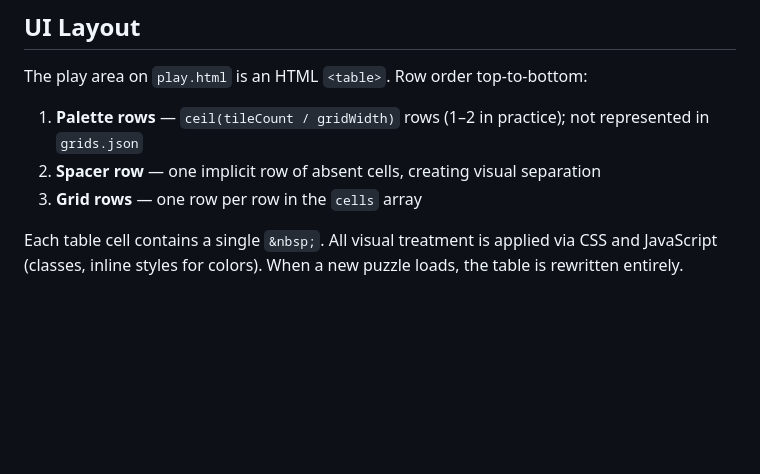
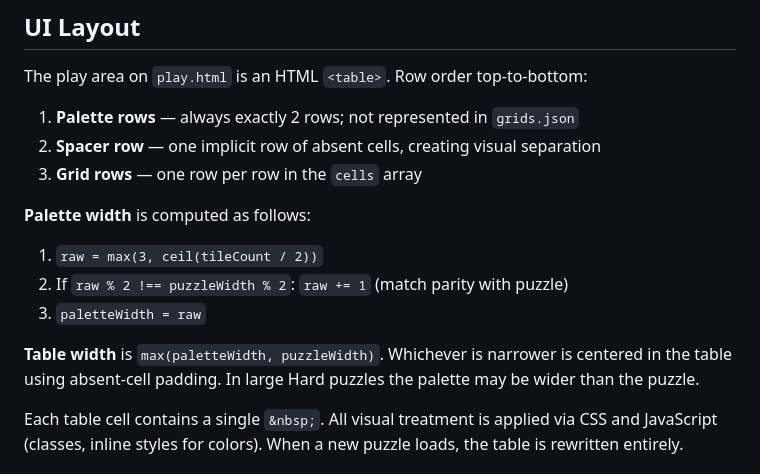
Before and after one commit to nebnamwen/crosscolor, a Markdown page: spec.md, the part around the change. Drawn GitHub-style; blank space fills up the shorter version.

Commit message:
Update spec: palette is always 2 rows, document width calculation
Co-Authored-By: Claude Sonnet 4.6 <noreply@anthropic.com>

```diff
--- a/spec.md
+++ b/spec.md
@@ -157,9 +157,17 @@ The gamma correction step (expand/compress with 2.2) will later be replaceable w
 
 The play area on `play.html` is an HTML `<table>`. Row order top-to-bottom:
 
-1. **Palette rows** — `ceil(tileCount / gridWidth)` rows (1–2 in practice); not represented in `grids.json`
+1. **Palette rows** — always exactly 2 rows; not represented in `grids.json`
 2. **Spacer row** — one implicit row of absent cells, creating visual separation
 3. **Grid rows** — one row per row in the `cells` array
+
+**Palette width** is computed as follows:
+
+1. `raw = max(3, ceil(tileCount / 2))`
+2. If `raw % 2 !== puzzleWidth % 2`: `raw += 1`  (match parity with puzzle)
+3. `paletteWidth = raw`
+
+**Table width** is `max(paletteWidth, puzzleWidth)`. Whichever is narrower is centered in the table using absent-cell padding. In large Hard puzzles the palette may be wider than the puzzle.
 
 Each table cell contains a single `&nbsp;`. All visual treatment is applied via CSS and JavaScript (classes, inline styles for colors). When a new puzzle loads, the table is rewritten entirely.
 
```
